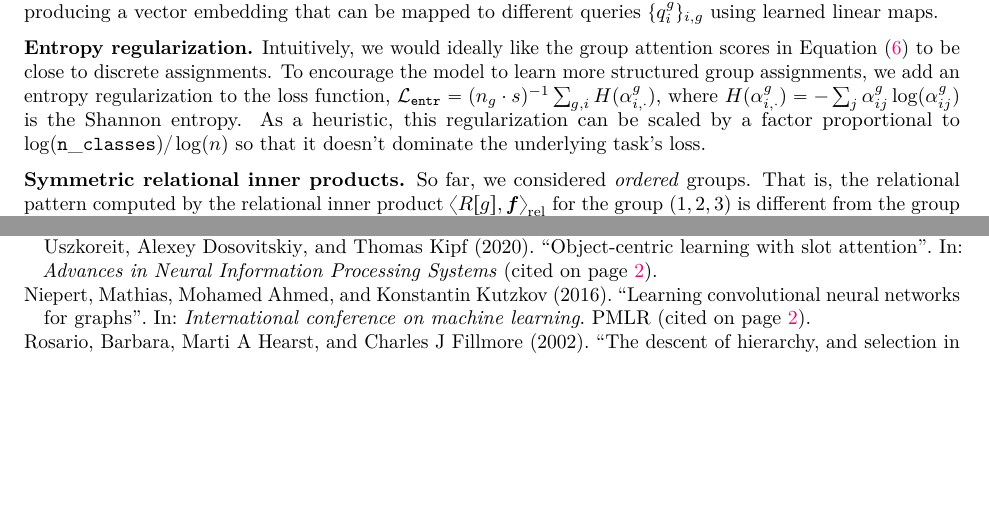
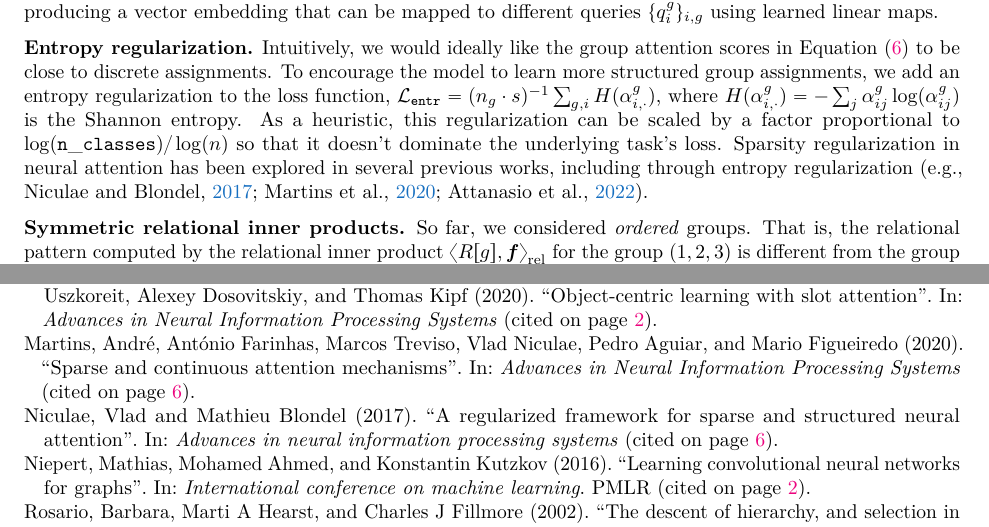
Before and after one commit to Awni00/relational-convolutions, a LaTeX paper (tmlr/main.tex, which reads tmlr/rel_graphlet_conv.tex): two parts of pages 6 and 14 of 30, joined at a grey line, cut so that both start at the same text, the shorter picture padded with empty space. Compiled offline with pdfLaTeX.

Commit message:
added sentence on previous work on structured/sparse attention

```diff
--- a/tmlr/rel_graphlet_conv.tex
+++ b/tmlr/rel_graphlet_conv.tex
@@ -82,7 +82,7 @@ Overall, relational convolution with group attention can be summarized as follow
 
 \textbf{Entropy regularization.} Intuitively, we would ideally like the group attention scores in~\cref{eq:group_attn} to be close to discrete assignments.
 % That is, the vector $\alpha_{i,\cdot}^{g} \in \Delta^{n}$ is ideally a one-hot vector for each $g \in [n_g],\, i \in [s]$.
-To encourage the model to learn more structured group assignments, we add an entropy regularization to the loss function, $\calL_{\mathtt{entr}} = (n_g \cdot s)^{-1} \sum_{g, i} H(\alpha_{i,\cdot}^{g})$, where $H(\alpha_{i,\cdot}^{g}) = - \sum_{j} \alpha_{ij}^{g} \log(\alpha_{ij}^g)$ is the Shannon entropy. As a heuristic, this regularization can be scaled by a factor proportional to $\log(\mathtt{n\_classes}) / \log(n)$ so that it doesn't dominate the underlying task's loss.
+To encourage the model to learn more structured group assignments, we add an entropy regularization to the loss function, $\calL_{\mathtt{entr}} = (n_g \cdot s)^{-1} \sum_{g, i} H(\alpha_{i,\cdot}^{g})$, where $H(\alpha_{i,\cdot}^{g}) = - \sum_{j} \alpha_{ij}^{g} \log(\alpha_{ij}^g)$ is the Shannon entropy. As a heuristic, this regularization can be scaled by a factor proportional to $\log(\mathtt{n\_classes}) / \log(n)$ so that it doesn't dominate the underlying task's loss. Sparsity regularization in neural attention has been explored in several previous works, including through entropy regularization~\citep[e.g.,][]{niculae2017regularized,martins2020sparse,attanasio2022entropy}.
 
 \textbf{Symmetric relational inner products.} So far, we considered \textit{ordered} groups. That is, the relational pattern computed by the relational inner product $\reliprod{R[g]}{\bm{f}}$ for the group $(1, 2, 3)$ is different from the group $(2, 3, 1)$. In some scenarios, symmetry in the representation of the relational pattern is a useful inductive bias. To capture this, we define a symmetric variant of the relational inner product that is invariant to the ordering of the elements in the group. This can be done by pooling over all permutations in the group. In particular, we suggest max-pooling or average-pooling, although any set-aggregator would be valid. We define the permutation-invariant relational inner product as
 \begin{equation}\label{eq:symmetric_relational_inner_prod}
```
